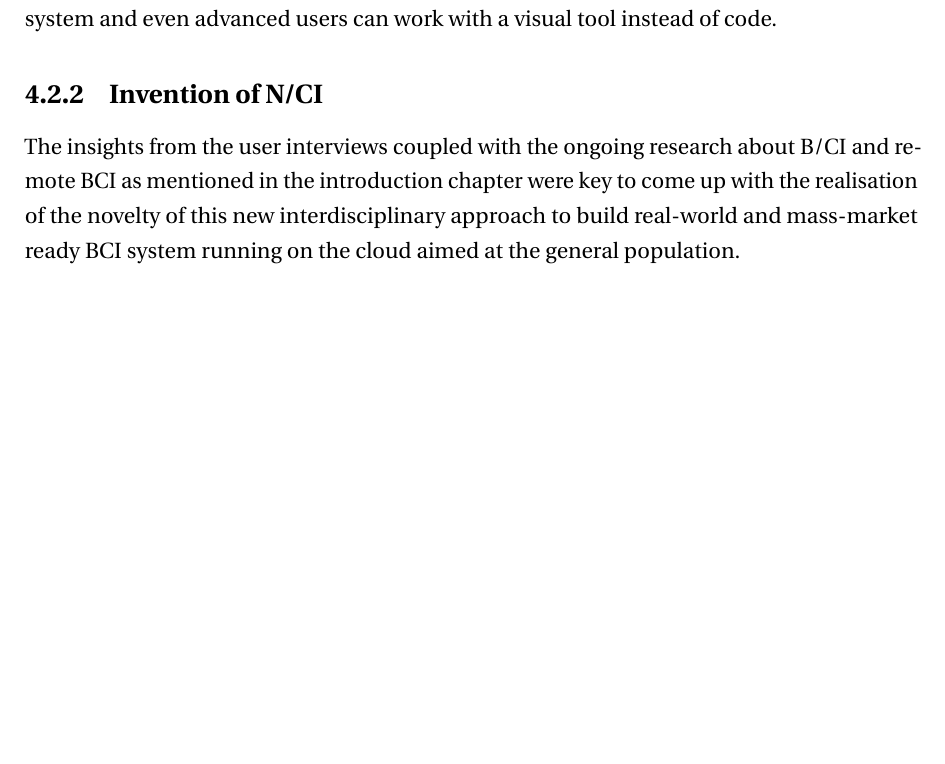
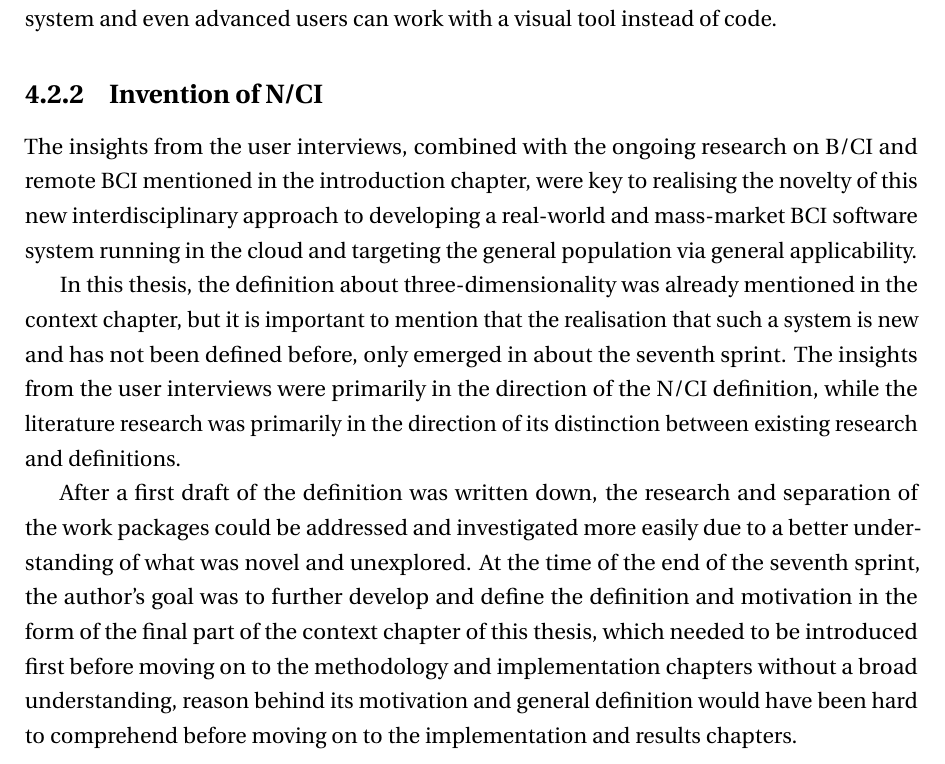
Before and after one commit to danburonline/spatial-place, a LaTeX thesis (thesis/src/thesis.tex, which reads thesis/src/Chapter4/chapter4.tex): part of page 45 of 57, cut so that both start at the same text, the shorter picture padded with empty space. Compiled offline with pdfLaTeX.

Commit message:
Adjust invention of N/CI chapter a bit more

```diff
--- a/thesis/src/Chapter4/chapter4.tex
+++ b/thesis/src/Chapter4/chapter4.tex
@@ -87,8 +87,11 @@ These insights were critical in determining that there must be sufficient freedo
 \subsection{Invention of N/CI}
 \label{chapter4-invention-of-nci}
 
-The insights from the user interviews coupled with the ongoing research about B/CI and remote BCI as mentioned in the introduction chapter were key to come up with the realisation of the novelty of this new interdisciplinary approach to build real-world and mass-market ready BCI system running on the cloud aimed at the general population.
-% make the connection why the author talked about it in the beginning already
+The insights from the user interviews, combined with the ongoing research on B/CI and remote BCI mentioned in the introduction chapter, were key to realising the novelty of this new interdisciplinary approach to developing a real-world and mass-market BCI software system running in the cloud and targeting the general population via general applicability.
+
+In this thesis, the definition about three-dimensionality was already mentioned in the context chapter, but it is important to mention that the realisation that such a system is new and has not been defined before, only emerged in about the seventh sprint. The insights from the user interviews were primarily in the direction of the N/CI definition, while the literature research was primarily in the direction of its distinction between existing research and definitions.
+
+After a first draft of the definition was written down, the research and separation of the work packages could be addressed and investigated more easily due to a better understanding of what was novel and unexplored. At the time of the end of the seventh sprint, the author's goal was to further develop and define the definition and motivation in the form of the final part of the context chapter of this thesis, which needed to be introduced first before moving on to the methodology and implementation chapters without a broad understanding, reason behind its motivation and general definition would have been hard to comprehend before moving on to the implementation and results chapters.
 
 \subsection{Web-first approach}
 \label{chapter4-web-first-approach}
```
